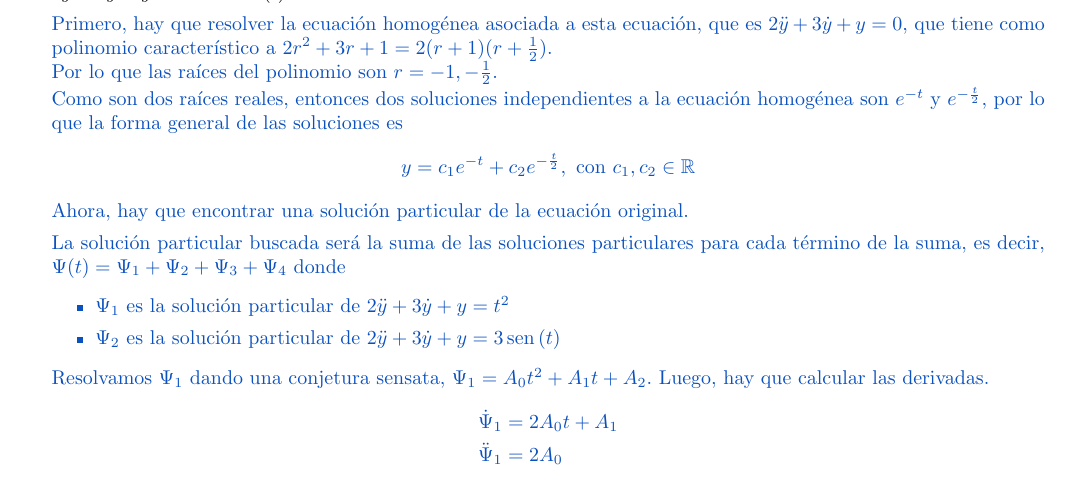
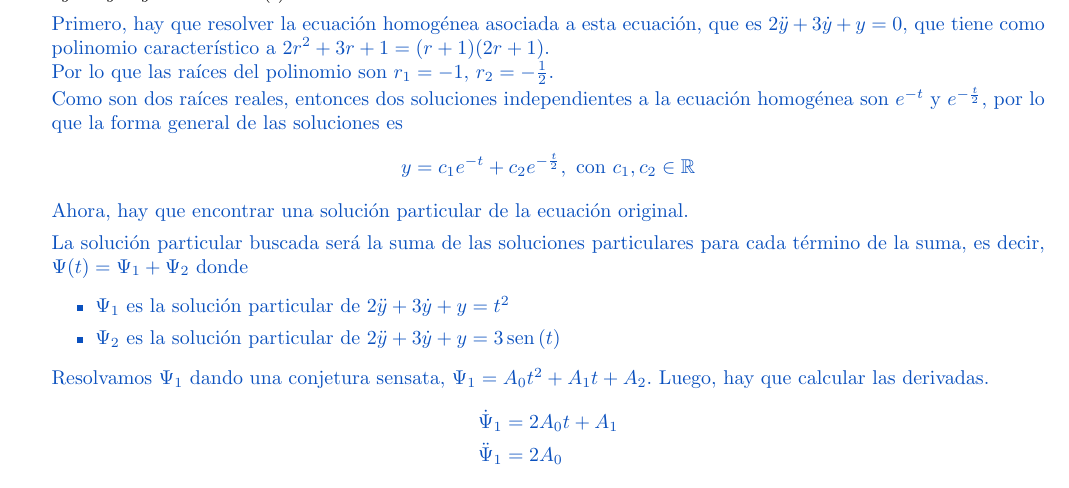
Before and after one commit to MatematicasAplicadas/Mate4-tarea2, a LaTeX problem sheet (tarea 2.tex): part of page 2 of 8, cut so that both start at the same text. Compiled offline with pdfLaTeX.

Commit message:
Corrección de la corrección del 2

```diff
--- a/tarea 2.tex
+++ b/tarea 2.tex
@@ -88,8 +88,8 @@
             Primero, hay que resolver la ecuación homogénea asociada a
             esta ecuación, que es $2\ddot y+3\dot y+y=0$, que tiene como
             polinomio característico a $2r^2+3r+1 =
-            2(r+1)(r+\frac{1}{2})$.\\
-            Por lo que las raíces del polinomio son $r = -1, -\frac{1}{2}$.\\
+            (r+1)(2r+1)$.\\
+            Por lo que las raíces del polinomio son $r_1 = -1$, $r_2=-\frac{1}{2}$.\\
             Como son dos raíces reales, entonces dos soluciones
             independientes a la ecuación homogénea son $e^{-t}$ y
             $e^{-\frac{t}{2}}$, por lo que la forma general de las
@@ -100,7 +100,7 @@
             ecuación original.
 
             La solución particular buscada será la suma de las soluciones particulares para cada
-            término de la suma, es decir, $\Psi(t)=\Psi_1+\Psi_2+\Psi_3+\Psi_4$ donde
+            término de la suma, es decir, $\Psi(t)=\Psi_1+\Psi_2$ donde
             \begin{itemize}
             	\item $\Psi_1$ es la solución particular de $2\ddot y+3\dot y+y=t^2$
             	\item $\Psi_2$ es la solución particular de $2\ddot y+3\dot y+y=3\sen{(t)}$
```
Also changed, not shown: tarea 2.pdf.
